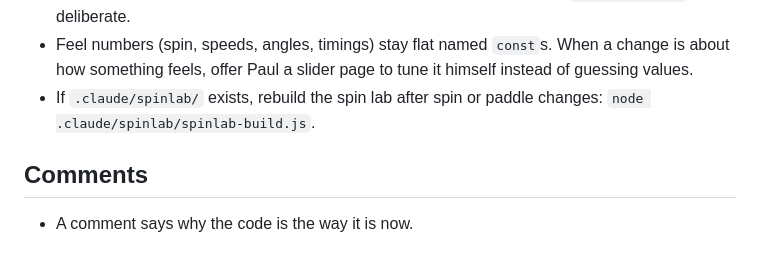
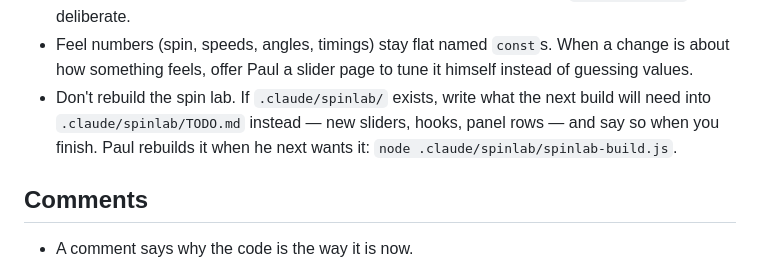
Before and after one commit to pbrinnel/pbrinnel.github.io, a Markdown page: .claude/CLAUDE.md, the part around the change. Rendered like a GitHub page.

Commit message:
Note what the spin lab needs instead of rebuilding it
The rule used to say rebuild the lab after any spin or paddle change.
Paul's call: he rebuilds it when he next wants it, so a session that
touches those numbers leaves a note in .claude/spinlab/TODO.md and stops
there. TODO.md is new, and git-ignored with the rest of .claude.

Co-Authored-By: Claude Opus 5 <noreply@anthropic.com>

```diff
--- a/.claude/CLAUDE.md
+++ b/.claude/CLAUDE.md
@@ -26,7 +26,7 @@ A game with a shared online leaderboard.
 - What players load stays one self-contained file. Pages are cached for ten minutes, so a page split across several files can reach a returning player half-updated.
 - Keep the game a surprise. Nothing shareable (link previews, the homepage, screenshots, posts) shows gameplay. The share image is the splash, and the missing `og:description` is deliberate.
 - Feel numbers (spin, speeds, angles, timings) stay flat named `const`s. When a change is about how something feels, offer Paul a slider page to tune it himself instead of guessing values.
-- If `.claude/spinlab/` exists, rebuild the spin lab after spin or paddle changes: `node .claude/spinlab/spinlab-build.js`.
+- Don't rebuild the spin lab. If `.claude/spinlab/` exists, write what the next build will need into `.claude/spinlab/TODO.md` instead — new sliders, hooks, panel rows — and say so when you finish. Paul rebuilds it when he next wants it: `node .claude/spinlab/spinlab-build.js`.
 
 ## Comments
 
```
